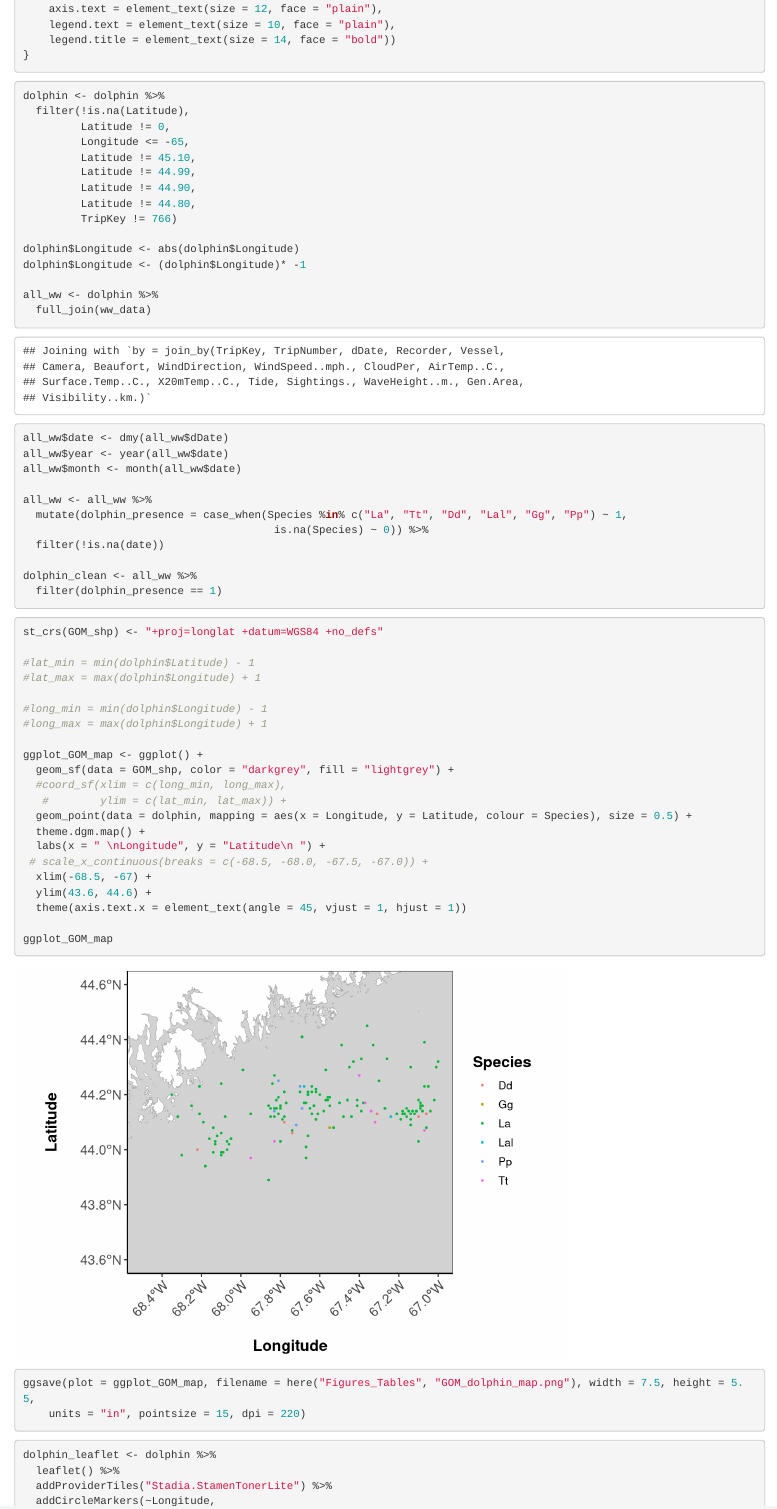
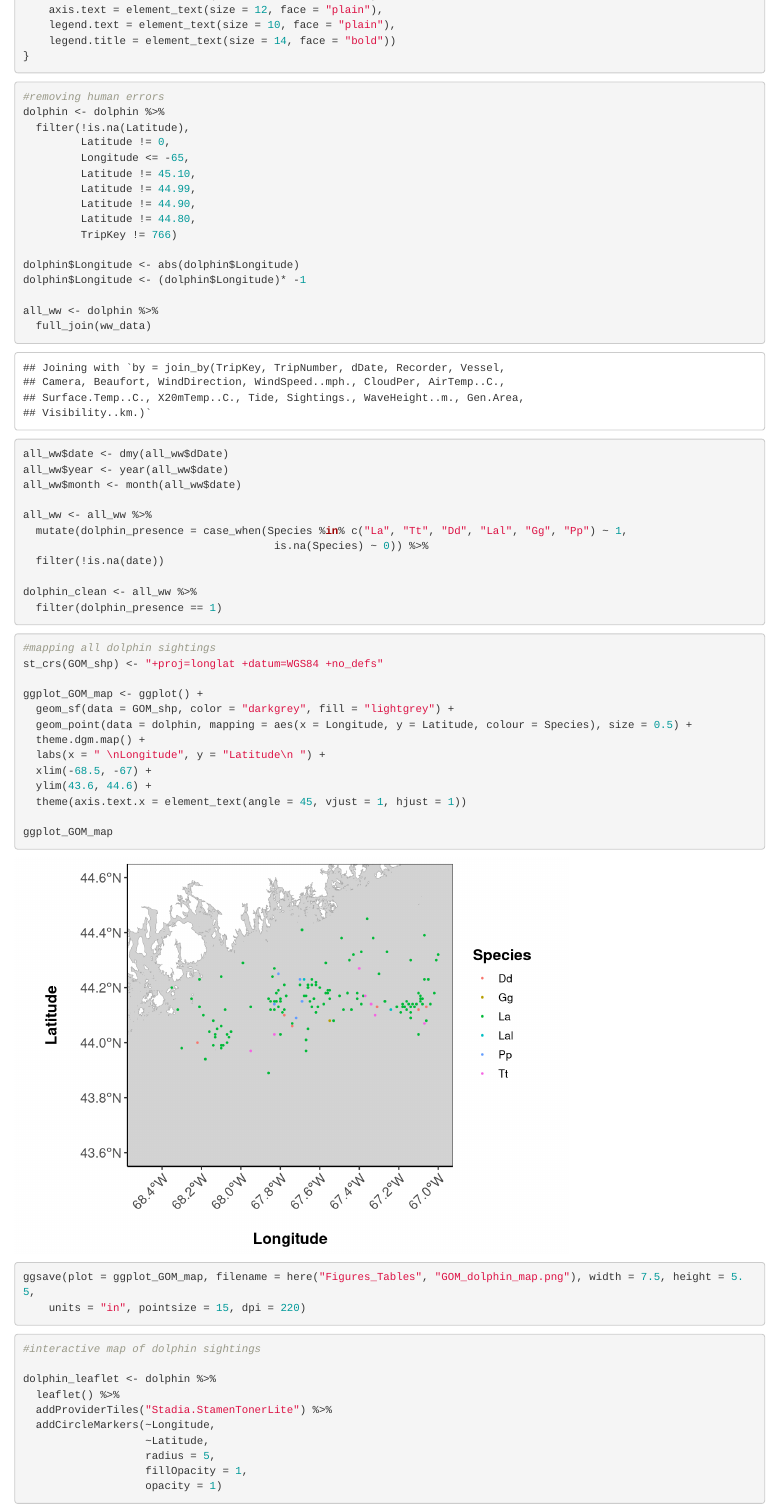
Before and after one commit to linneagoh/BHWW_Dolphin, an R Markdown document (Maps_Density.Rmd): the page in a window 1100 px wide, from 540 px down before the commit and from 580 px down after it, so that both start at the same text. Rendered offline with R 4.5, knitr and Pandoc, with nearby package versions; some code elsewhere in the file could not run offline.

Commit message:
Clean up map_density document

````diff
--- a/Maps_Density.Rmd
+++ b/Maps_Density.Rmd
@@ -48,7 +50,7 @@ theme.dgm.map <- function (){
 }
 ```
 ```{r}
-
+#removing human errors
 dolphin <- dolphin %>%
   filter(!is.na(Latitude),
          Latitude != 0,
@@ -82,23 +84,14 @@ dolphin_clean <- all_ww %>%
 
 
 ```{r}
-
+#mapping all dolphin sightings
 st_crs(GOM_shp) <- "+proj=longlat +datum=WGS84 +no_defs"
-
-#lat_min = min(dolphin$Latitude) - 1
-#lat_max = max(dolphin$Longitude) + 1
-
-#long_min = min(dolphin$Longitude) - 1
-#long_max = max(dolphin$Longitude) + 1
 
 ggplot_GOM_map <- ggplot() +
   geom_sf(data = GOM_shp, color = "darkgrey", fill = "lightgrey") +
-  #coord_sf(xlim = c(long_min, long_max),
-   #        ylim = c(lat_min, lat_max)) +
   geom_point(data = dolphin, mapping = aes(x = Longitude, y = Latitude, colour = Species), size = 0.5) +
   theme.dgm.map() +
   labs(x = " \nLongitude", y = "Latitude\n ") +
- # scale_x_continuous(breaks = c(-68.5, -68.0, -67.5, -67.0)) +
   xlim(-68.5, -67) +
   ylim(43.6, 44.6) +
   theme(axis.text.x = element_text(angle = 45, vjust = 1, hjust = 1))
@@ -110,6 +103,8 @@ ggsave(plot = ggplot_GOM_map, filename = here("Figures_Tables", "GOM_dolphin_map
 ```
 
 ```{r}
+#interactive map of dolphin sightings
+
 dolphin_leaflet <- dolphin %>%
   leaflet() %>%
   addProviderTiles("Stadia.StamenTonerLite") %>%
````
Also changed, not shown: Figures_Tables/dolph_percent_month.png, Raw_Data/Complete_Trip_Data_2014-2024.csv (renamed from 00_Raw_Data/Complete_Trip_Data_2014-2024.csv), Raw_Data/Dolphin_Data_2014-2024.csv (renamed from 00_Raw_Data/Dolphin_Data_2014-2024.csv), Raw_Data/Ocean/Ocean.dbf (renamed from 00_Raw_Data/Ocean/Ocean.dbf), Raw_Data/Ocean/Ocean.prj (renamed from 00_Raw_Data/Ocean/Ocean.prj), Raw_Data/Ocean/Ocean.shp (renamed from 00_Raw_Data/Ocean/Ocean.shp), Raw_Data/Ocean/Ocean.shx (renamed from 00_Raw_Data/Ocean/Ocean.shx), Maps_Density.Rmd (10 more changed lines), 6 other files.
